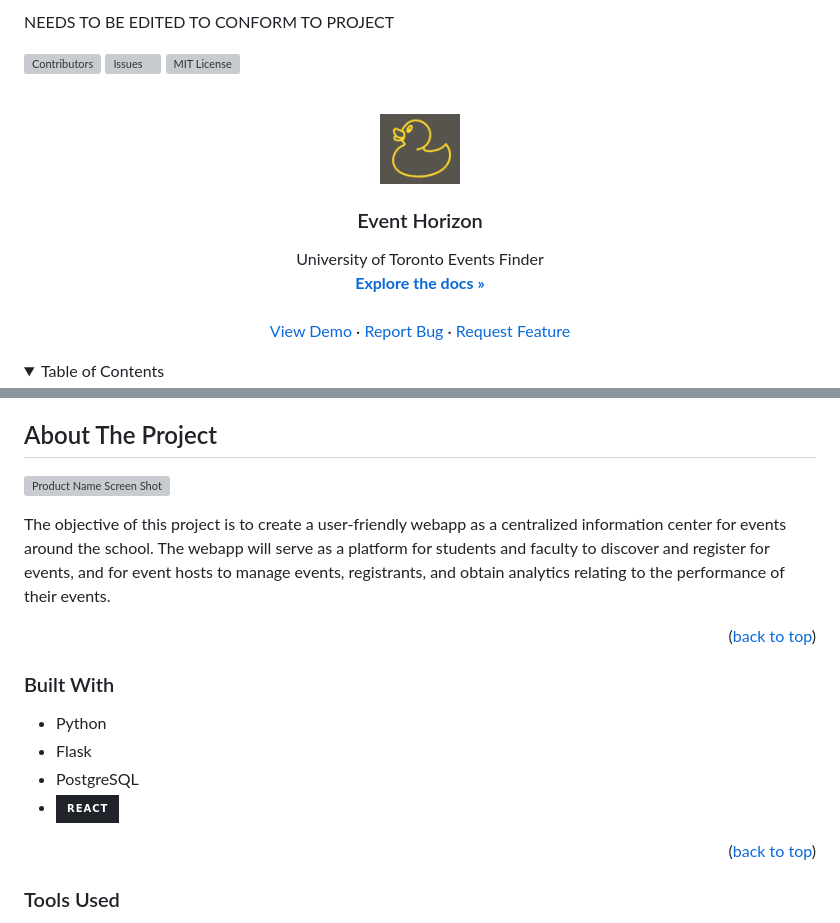
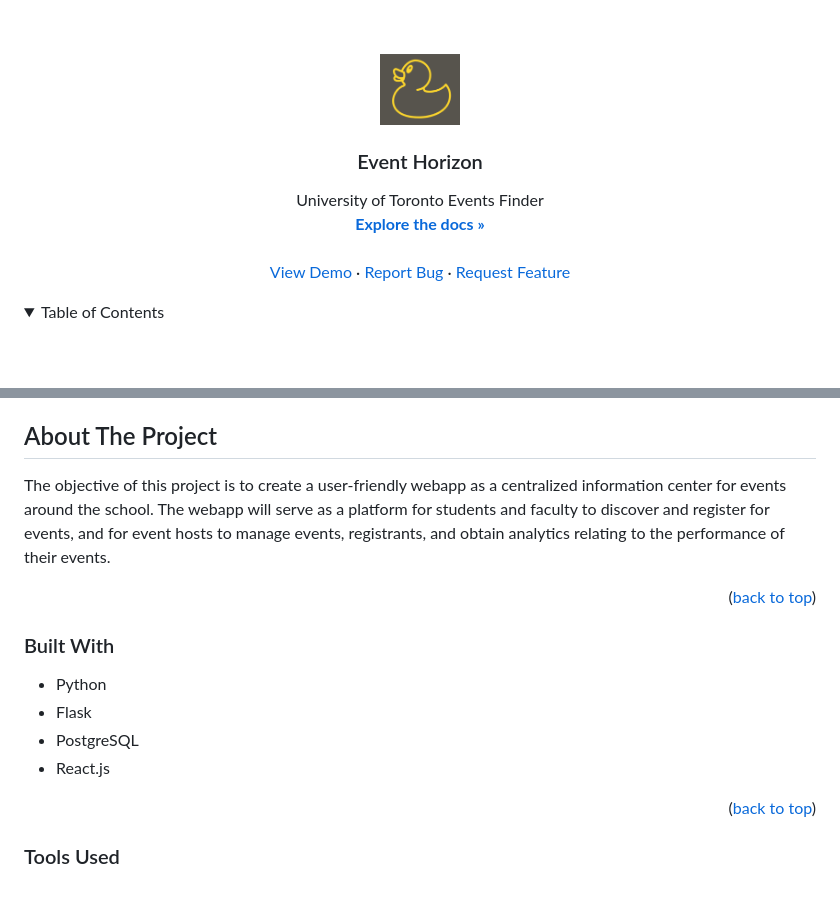
Before and after one commit to ECE444-2023Fall/project-1-web-application-design-group27-rubberducks, a Markdown page: README.md, 2 parts joined by grey strips. Drawn GitHub-style; folded sections open; badges without logos; blank space fills up the shorter version; grey boxes are pictures that could not be loaded.

```diff
--- a/README.md
+++ b/README.md
@@ -1,4 +1,4 @@
-NEEDS TO BE EDITED TO CONFORM TO PROJECT
+
 
 <!-- Improved compatibility of back to top link: See: https://github.com/othneildrew/Best-README-Template/pull/73 -->
 <a name="readme-top"></a>
@@ -20,9 +20,6 @@ NEEDS TO BE EDITED TO CONFORM TO PROJECT
 *** for contributors-url, forks-url, etc. This is an optional, concise syntax you may use.
 *** https://www.markdownguide.org/basic-syntax/#reference-style-links
 -->
-[![Contributors][contributors-shield]][contributors-url]
-[![Issues][issues-shield]][issues-url]
-[![MIT License][license-shield]][license-url]
 
 
 
@@ -82,8 +79,6 @@ NEEDS TO BE EDITED TO CONFORM TO PROJECT
 <!-- ABOUT THE PROJECT -->
 ## About The Project
 
-[![Product Name Screen Shot][product-screenshot]](https://example.com)
-
 The objective of this project is to create a user-friendly webapp as a centralized information center for events around the school. The webapp will serve as a platform for students and faculty to discover and register for events, and for event hosts to manage events, registrants, and obtain analytics relating to the performance of their events.
 
 <p align="right">(<a href="#readme-top">back to top</a>)</p>
@@ -94,7 +89,7 @@ The objective of this project is to create a user-friendly webapp as a centraliz
 * Python
 * Flask
 * PostgreSQL
-* [![React][React.js]][React-url]
+* React.js
 
 <p align="right">(<a href="#readme-top">back to top</a>)</p>
 
```
